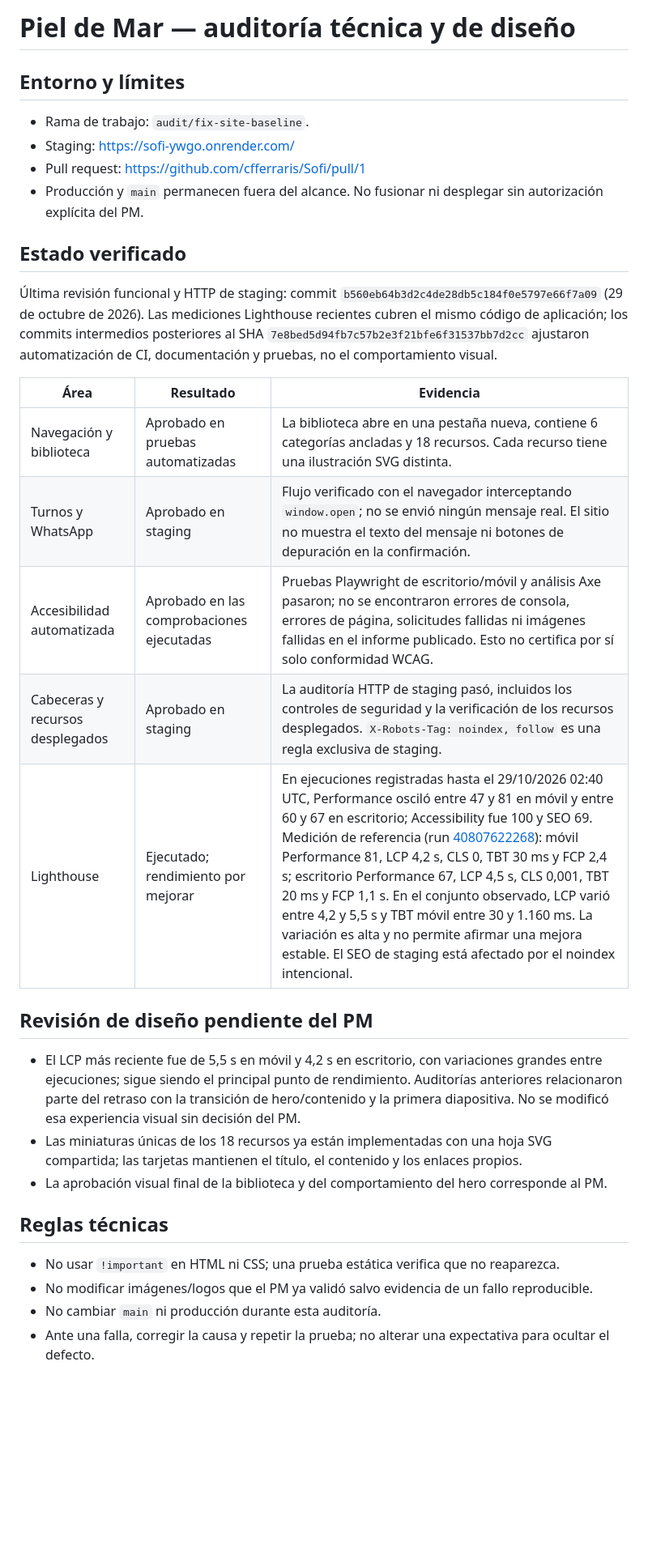
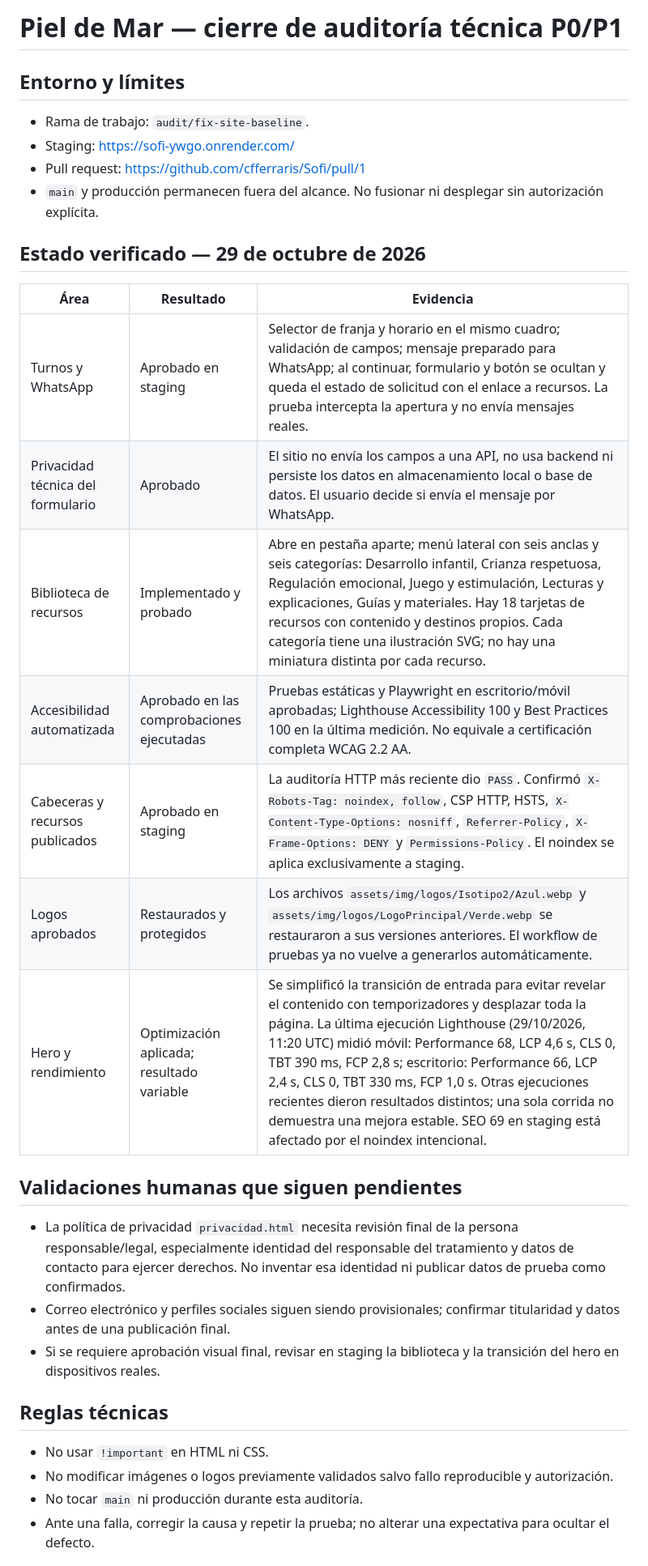
Before and after one commit to cfferraris/Sofi, a Markdown page: docs/technical-audit-closure.md, the part around one of its changes. Shown at 81% size. GitHub-like rendering; blank space fills up the shorter version.

Commit message:
docs: update technical audit closure evidence

```diff
--- a/docs/technical-audit-closure.md
+++ b/docs/technical-audit-closure.md
@@ -1,35 +1,35 @@
-# Piel de Mar — auditoría técnica y de diseño
+# Piel de Mar — cierre de auditoría técnica P0/P1
 
 ## Entorno y límites
 
 - Rama de trabajo: `audit/fix-site-baseline`.
 - Staging: https://sofi-ywgo.onrender.com/
 - Pull request: https://github.com/cfferraris/Sofi/pull/1
-- Producción y `main` permanecen fuera del alcance. No fusionar ni desplegar sin autorización explícita del PM.
+- `main` y producción permanecen fuera del alcance. No fusionar ni desplegar sin autorización explícita.
 
-## Estado verificado
-
-Última revisión funcional y HTTP de staging: commit `b560eb64b3d2c4de28db5c184f0e5797e66f7a09` (29 de octubre de 2026). Las mediciones Lighthouse recientes cubren el mismo código de aplicación; los commits intermedios posteriores al SHA `7e8bed5d94fb7c57b2e3f21bfe6f31537bb7d2cc` ajustaron automatización de CI, documentación y pruebas, no el comportamiento visual.
+## Estado verificado — 29 de octubre de 2026
 
 | Área | Resultado | Evidencia |
 |---|---|---|
-| Navegación y biblioteca | Aprobado en pruebas automatizadas | La biblioteca abre en una pestaña nueva, contiene 6 categorías ancladas y 18 recursos. Cada recurso tiene una ilustración SVG distinta. |
-| Turnos y WhatsApp | Aprobado en staging | Flujo verificado con el navegador interceptando `window.open`; no se envió ningún mensaje real. El sitio no muestra el texto del mensaje ni botones de depuración en la confirmación. |
-| Accesibilidad automatizada | Aprobado en las comprobaciones ejecutadas | Pruebas Playwright de escritorio/móvil y análisis Axe pasaron; no se encontraron errores de consola, errores de página, solicitudes fallidas ni imágenes fallidas en el informe publicado. Esto no certifica por sí solo conformidad WCAG. |
-| Cabeceras y recursos desplegados | Aprobado en staging | La auditoría HTTP de staging pasó, incluidos los controles de seguridad y la verificación de los recursos desplegados. `X-Robots-Tag: noindex, follow` es una regla exclusiva de staging. |
-| Lighthouse | Ejecutado; rendimiento por mejorar | En ejecuciones registradas hasta el 29/10/2026 02:40 UTC, Performance osciló entre 47 y 81 en móvil y entre 60 y 67 en escritorio; Accessibility fue 100 y SEO 69. Medición de referencia (run [40807622268](https://github.com/cfferraris/Sofi/actions/runs/40807622268)): móvil Performance 81, LCP 4,2 s, CLS 0, TBT 30 ms y FCP 2,4 s; escritorio Performance 67, LCP 4,5 s, CLS 0,001, TBT 20 ms y FCP 1,1 s. En el conjunto observado, LCP varió entre 4,2 y 5,5 s y TBT móvil entre 30 y 1.160 ms. La variación es alta y no permite afirmar una mejora estable. El SEO de staging está afectado por el noindex intencional. |
+| Turnos y WhatsApp | Aprobado en staging | Selector de franja y horario en el mismo cuadro; validación de campos; mensaje preparado para WhatsApp; al continuar, formulario y botón se ocultan y queda el estado de solicitud con el enlace a recursos. La prueba intercepta la apertura y no envía mensajes reales. |
+| Privacidad técnica del formulario | Aprobado | El sitio no envía los campos a una API, no usa backend ni persiste los datos en almacenamiento local o base de datos. El usuario decide si envía el mensaje por WhatsApp. |
+| Biblioteca de recursos | Implementado y probado | Abre en pestaña aparte; menú lateral con seis anclas y seis categorías: Desarrollo infantil, Crianza respetuosa, Regulación emocional, Juego y estimulación, Lecturas y explicaciones, Guías y materiales. Hay 18 tarjetas de recursos con contenido y destinos propios. Cada categoría tiene una ilustración SVG; no hay una miniatura distinta por cada recurso. |
+| Accesibilidad automatizada | Aprobado en las comprobaciones ejecutadas | Pruebas estáticas y Playwright en escritorio/móvil aprobadas; Lighthouse Accessibility 100 y Best Practices 100 en la última medición. No equivale a certificación completa WCAG 2.2 AA. |
+| Cabeceras y recursos publicados | Aprobado en staging | La auditoría HTTP más reciente dio `PASS`. Confirmó `X-Robots-Tag: noindex, follow`, CSP HTTP, HSTS, `X-Content-Type-Options: nosniff`, `Referrer-Policy`, `X-Frame-Options: DENY` y `Permissions-Policy`. El noindex se aplica exclusivamente a staging. |
+| Logos aprobados | Restaurados y protegidos | Los archivos `assets/img/logos/Isotipo2/Azul.webp` y `assets/img/logos/LogoPrincipal/Verde.webp` se restauraron a sus versiones anteriores. El workflow de pruebas ya no vuelve a generarlos automáticamente. |
+| Hero y rendimiento | Optimización aplicada; resultado variable | Se simplificó la transición de entrada para evitar revelar el contenido con temporizadores y desplazar toda la página. La última ejecución Lighthouse (29/10/2026, 11:20 UTC) midió móvil: Performance 68, LCP 4,6 s, CLS 0, TBT 390 ms, FCP 2,8 s; escritorio: Performance 66, LCP 2,4 s, CLS 0, TBT 330 ms, FCP 1,0 s. Otras ejecuciones recientes dieron resultados distintos; una sola corrida no demuestra una mejora estable. SEO 69 en staging está afectado por el noindex intencional. |
 
-## Revisión de diseño pendiente del PM
+## Validaciones humanas que siguen pendientes
 
-- El LCP más reciente fue de 5,5 s en móvil y 4,2 s en escritorio, con variaciones grandes entre ejecuciones; sigue siendo el principal punto de rendimiento. Auditorías anteriores relacionaron parte del retraso con la transición de hero/contenido y la primera diapositiva. No se modificó esa experiencia visual sin decisión del PM.
-- Las miniaturas únicas de los 18 recursos ya están implementadas con una hoja SVG compartida; las tarjetas mantienen el título, el contenido y los enlaces propios.
-- La aprobación visual final de la biblioteca y del comportamiento del hero corresponde al PM.
+- La política de privacidad `privacidad.html` necesita revisión final de la persona responsable/legal, especialmente identidad del responsable del tratamiento y datos de contacto para ejercer derechos. No inventar esa identidad ni publicar datos de prueba como confirmados.
+- Correo electrónico y perfiles sociales siguen siendo provisionales; confirmar titularidad y datos antes de una publicación final.
+- Si se requiere aprobación visual final, revisar en staging la biblioteca y la transición del hero en dispositivos reales.
 
 ## Reglas técnicas
 
-- No usar `!important` en HTML ni CSS; una prueba estática verifica que no reaparezca.
-- No modificar imágenes/logos que el PM ya validó salvo evidencia de un fallo reproducible.
-- No cambiar `main` ni producción durante esta auditoría.
+- No usar `!important` en HTML ni CSS.
+- No modificar imágenes o logos previamente validados salvo fallo reproducible y autorización.
+- No tocar `main` ni producción durante esta auditoría.
 - Ante una falla, corregir la causa y repetir la prueba; no alterar una expectativa para ocultar el defecto.
 
 ## Cierre
```
Also changed, not shown: other parts of docs/technical-audit-closure.md (+8 -14 lines).
